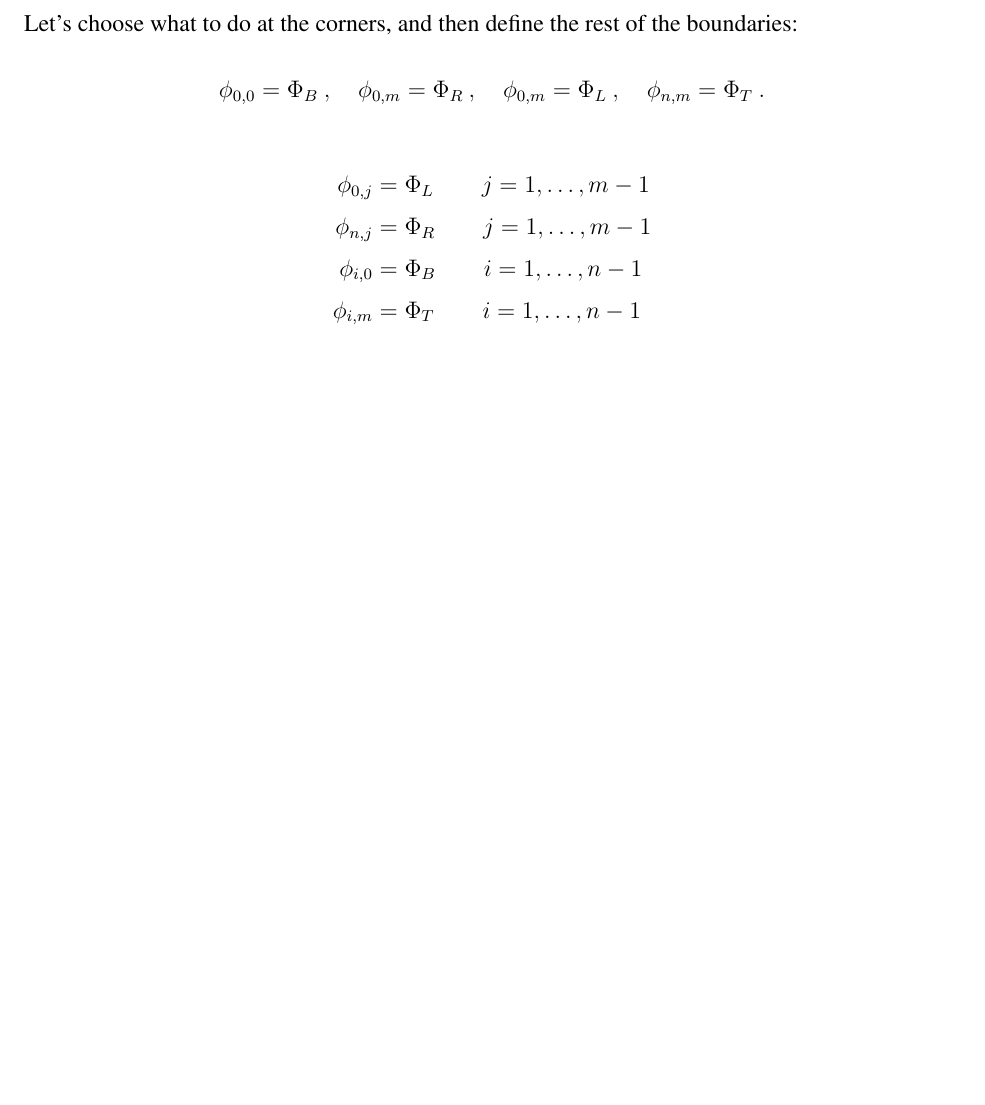
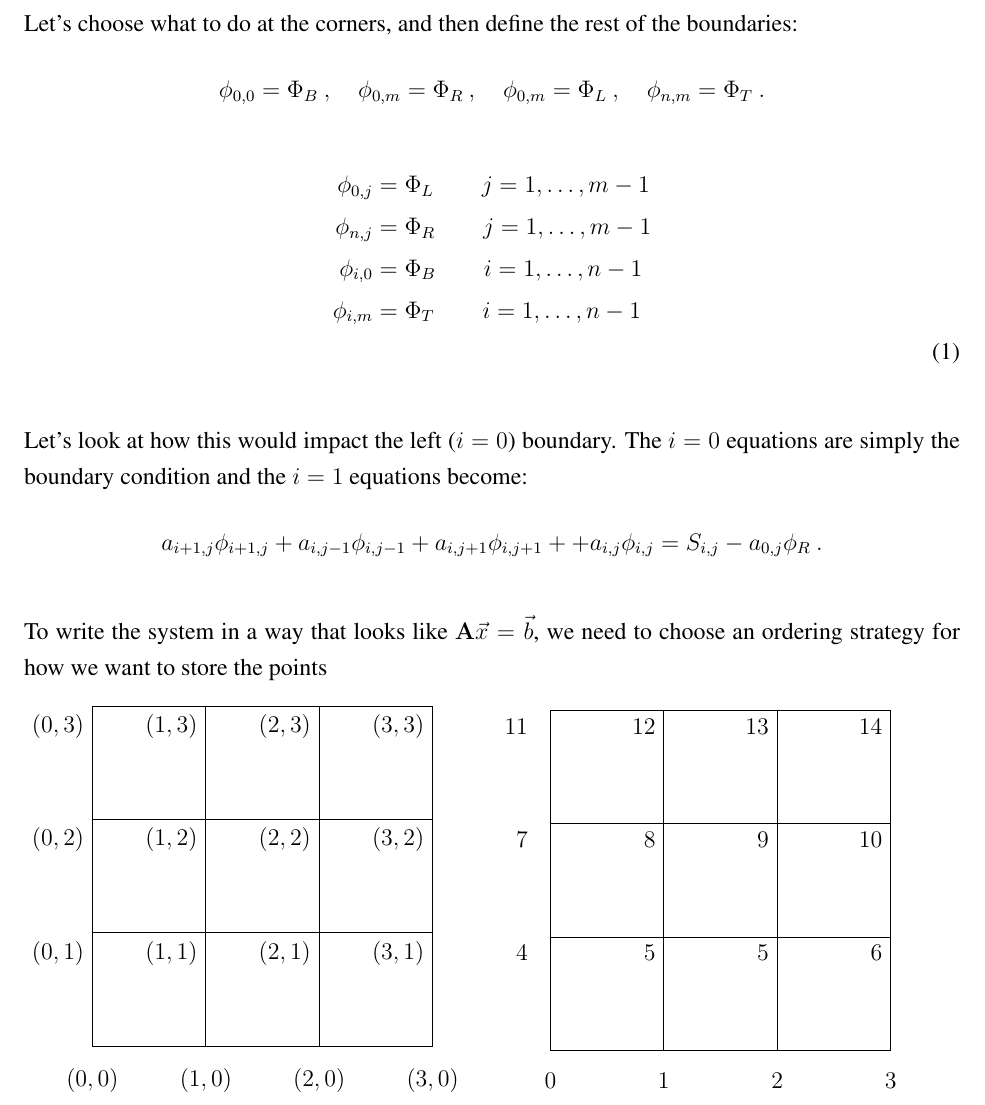
Before and after one commit to rachelslaybaugh/NE155, a LaTeX document (DEsolns/2D_de_solns.tex): part of page 8 of 8, cut so that both start at the same text, the shorter picture padded with empty space. Compiled offline with pdfLaTeX.

Commit message:
drew grids in tikz, learning better strategies.

```diff
--- a/DEsolns/2D_de_solns.tex
+++ b/DEsolns/2D_de_solns.tex
@@ -367,9 +367,50 @@ Let's choose what to do at the corners, and then define the rest of the boundari
 \phi_{0,j} &= \Phi_L \qquad j=1,\dots,m-1 \nonumber \\
 \phi_{n,j} &= \Phi_R \qquad j=1,\dots,m-1 \nonumber \\
 \phi_{i,0} &= \Phi_B \qquad i=1,\dots,n-1 \nonumber \\
-\phi_{i,m} &= \Phi_T \qquad i=1,\dots,n-1 \nonumber
+\phi_{i,m} &= \Phi_T \qquad i=1,\dots,n-1 \nonumber \\
 \end{align}
 
+Let's look at how this would impact the left ($i=0$) boundary. The $i=0$ equations are simply the boundary condition and the $i=1$ equations become:
+\[a_{i+1,j}\phi_{i+1,j} + a_{i,j-1}\phi_{i,j-1} + a_{i,j+1}\phi_{i,j+1} + + a_{i,j}\phi_{i,j} = S_{i,j} - a_{0,j}\phi_R \:.\]
+
+To write the system in a way that looks like $\ve{A}\vec{x} = \vec{b}$, we need to choose an ordering strategy for how we want to store the points
+
+
+\begin{minipage}{0.5\textwidth}
+%-------------- indices ------------------
+\begin{tikzpicture}
+\draw[step=2cm] (0,0) grid (6,6);
+\foreach \y in {1, 2, 3}
+    \foreach \x in  {0, 1, 2, 3}
+        \node[below left] at (2*\x cm,2*\y cm) {$(\x,\y)$};
+\node[below] at (0,-.25) {$(0,0)$};
+\node[below] at (2,-.25) {$(1,0)$};
+\node[below] at (4,-.25) {$(2,0)$};
+\node[below] at (6,-.25) {$(3,0)$};
+\end{tikzpicture}
+\end{minipage} \hfill
+%-------------- numbered nodes ------------------
+\begin{minipage}{0.5\textwidth}
+\begin{tikzpicture}
+\draw[step=2cm] (0,0) grid (6,6);
+\node[below] at (0,-.25) {$0$};
+\node[below] at (2,-.25) {$1$};
+\node[below] at (4,-.25) {$2$};
+\node[below] at (6,-.25) {$3$};
+\node[below left] at (-.25,2) {$4$};
+\node[below left] at (2,2) {$5$};
+\node[below left] at (4,2) {$5$};
+\node[below left] at (6,2) {$6$};
+\node[below left] at (-.25,4) {$7$};
+\node[below left] at (2,4) {$8$};
+\node[below left] at (4,4) {$9$};
+\node[below left] at (6,4) {$10$};
+\node[below left] at (-.25,6) {$11$};
+\node[below left] at (2,6) {$12$};
+\node[below left] at (4,6) {$13$};
+\node[below left] at (6,6) {$14$};
+\end{tikzpicture}
+\end{minipage}
 
 %and the last equation for $i=n-1$ becomes
 %\[a_{n-1,n-2} \phi_{n-2} + a_{n-1,n-1}\phi_{n-1} + a_{n-1, n} \times 0 = S_{n-1}\]
```
